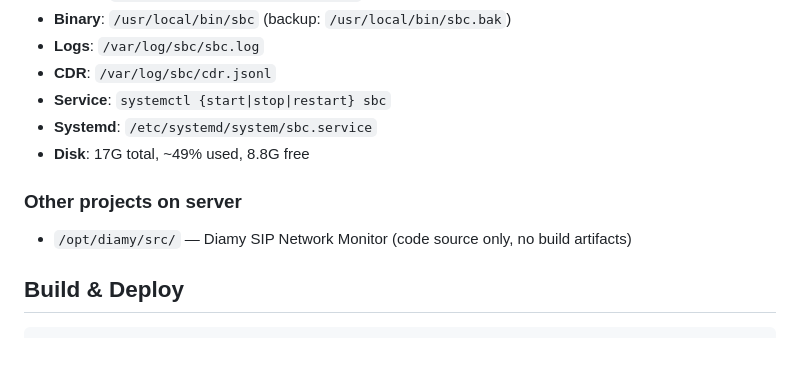
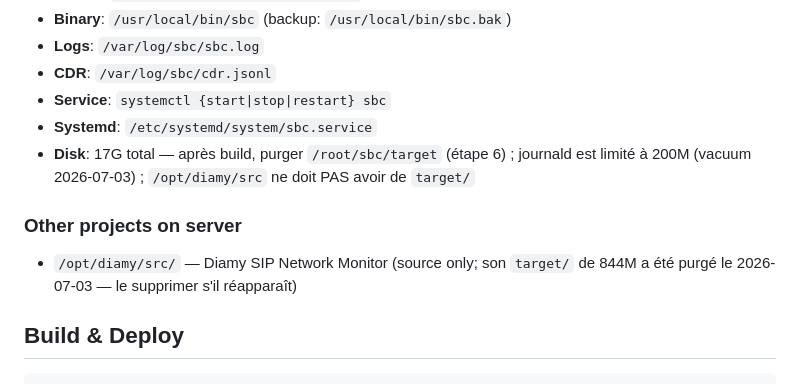
Before and after one commit to NIXFEO/NIXI.TEL, a Markdown page: CLAUDE.md, the part around the change. Rendered like a GitHub page; blank space fills up the shorter version.

Commit message:
docs: server maintenance notes (journald vacuum, diamy target purge)
Co-Authored-By: Claude Fable 5 <noreply@anthropic.com>

```diff
--- a/CLAUDE.md
+++ b/CLAUDE.md
@@ -23,10 +23,12 @@ RFC 4028 session timers, DTMF PT re-mapping, WS lifecycle, anti-fraud
 - **CDR**: `/var/log/sbc/cdr.jsonl`
 - **Service**: `systemctl {start|stop|restart} sbc`
 - **Systemd**: `/etc/systemd/system/sbc.service`
-- **Disk**: 17G total, ~49% used, 8.8G free
+- **Disk**: 17G total — après build, purger `/root/sbc/target` (étape 6) ; journald est
+  limité à 200M (vacuum 2026-07-03) ; `/opt/diamy/src` ne doit PAS avoir de `target/`
 
 ### Other projects on server
-- `/opt/diamy/src/` — Diamy SIP Network Monitor (code source only, no build artifacts)
+- `/opt/diamy/src/` — Diamy SIP Network Monitor (source only; son `target/` de 844M
+  a été purgé le 2026-07-03 — le supprimer s'il réapparaît)
 
 ## Build & Deploy
 
```
